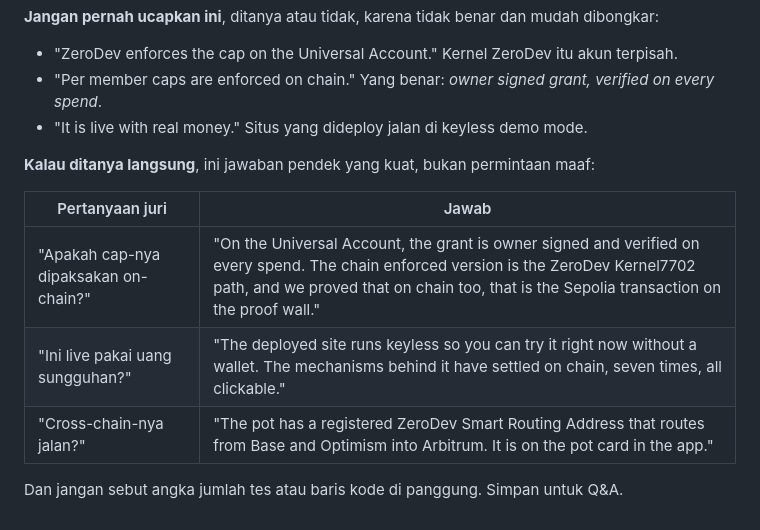
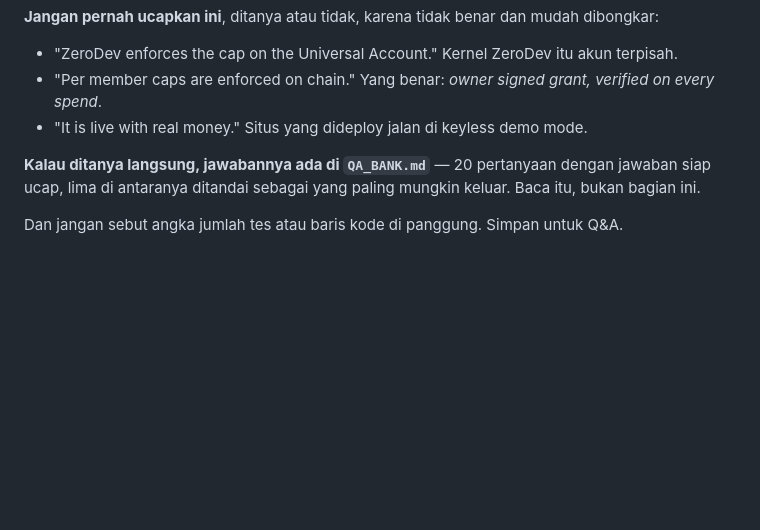
Before and after one commit to PugarHuda/bareng, a Markdown page: docs/PITCH_SCRIPT_3MIN.md, the part around the change. Rendered like a GitHub page; blank space fills up the shorter version.

```diff
--- a/docs/PITCH_SCRIPT_3MIN.md
+++ b/docs/PITCH_SCRIPT_3MIN.md
@@ -185,12 +185,7 @@ sendiri.
 - "Per member caps are enforced on chain." Yang benar: *owner signed grant, verified on every spend*.
 - "It is live with real money." Situs yang dideploy jalan di keyless demo mode.
 
-**Kalau ditanya langsung**, ini jawaban pendek yang kuat, bukan permintaan maaf:
-
-| Pertanyaan juri | Jawab |
-|---|---|
-| "Apakah cap-nya dipaksakan on-chain?" | "On the Universal Account, the grant is owner signed and verified on every spend. The chain enforced version is the ZeroDev Kernel7702 path, and we proved that on chain too, that is the Sepolia transaction on the proof wall." |
-| "Ini live pakai uang sungguhan?" | "The deployed site runs keyless so you can try it right now without a wallet. The mechanisms behind it have settled on chain, seven times, all clickable." |
-| "Cross-chain-nya jalan?" | "The pot has a registered ZeroDev Smart Routing Address that routes from Base and Optimism into Arbitrum. It is on the pot card in the app." |
+**Kalau ditanya langsung, jawabannya ada di `QA_BANK.md`** — 20 pertanyaan dengan jawaban siap
+ucap, lima di antaranya ditandai sebagai yang paling mungkin keluar. Baca itu, bukan bagian ini.
 
 Dan jangan sebut angka jumlah tes atau baris kode di panggung. Simpan untuk Q&A.
```
Also changed, not shown: docs/QA_BANK.md (added, +255 -0 lines).
